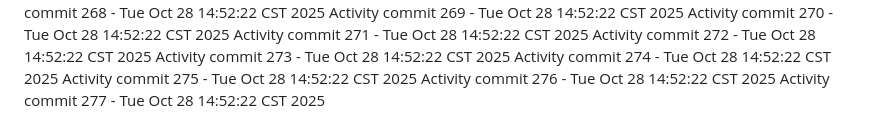
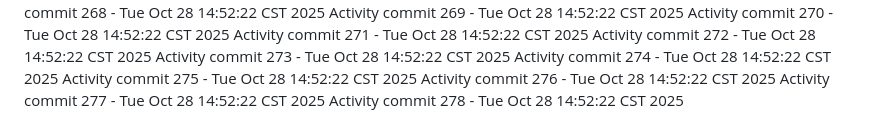
Before and after one commit to Adoptsomekids/Invitacion-Cumple-Fanny-Giacomo, a Markdown page: README.md, the part around the change. Drawn GitHub-style.

Commit message:
Automated activity update 278/1761684742

```diff
--- a/README.md
+++ b/README.md
@@ -277,3 +277,4 @@ Activity commit 274 - Tue Oct 28 14:52:22 CST 2025
 Activity commit 275 - Tue Oct 28 14:52:22 CST 2025
 Activity commit 276 - Tue Oct 28 14:52:22 CST 2025
 Activity commit 277 - Tue Oct 28 14:52:22 CST 2025
+Activity commit 278 - Tue Oct 28 14:52:22 CST 2025
```
